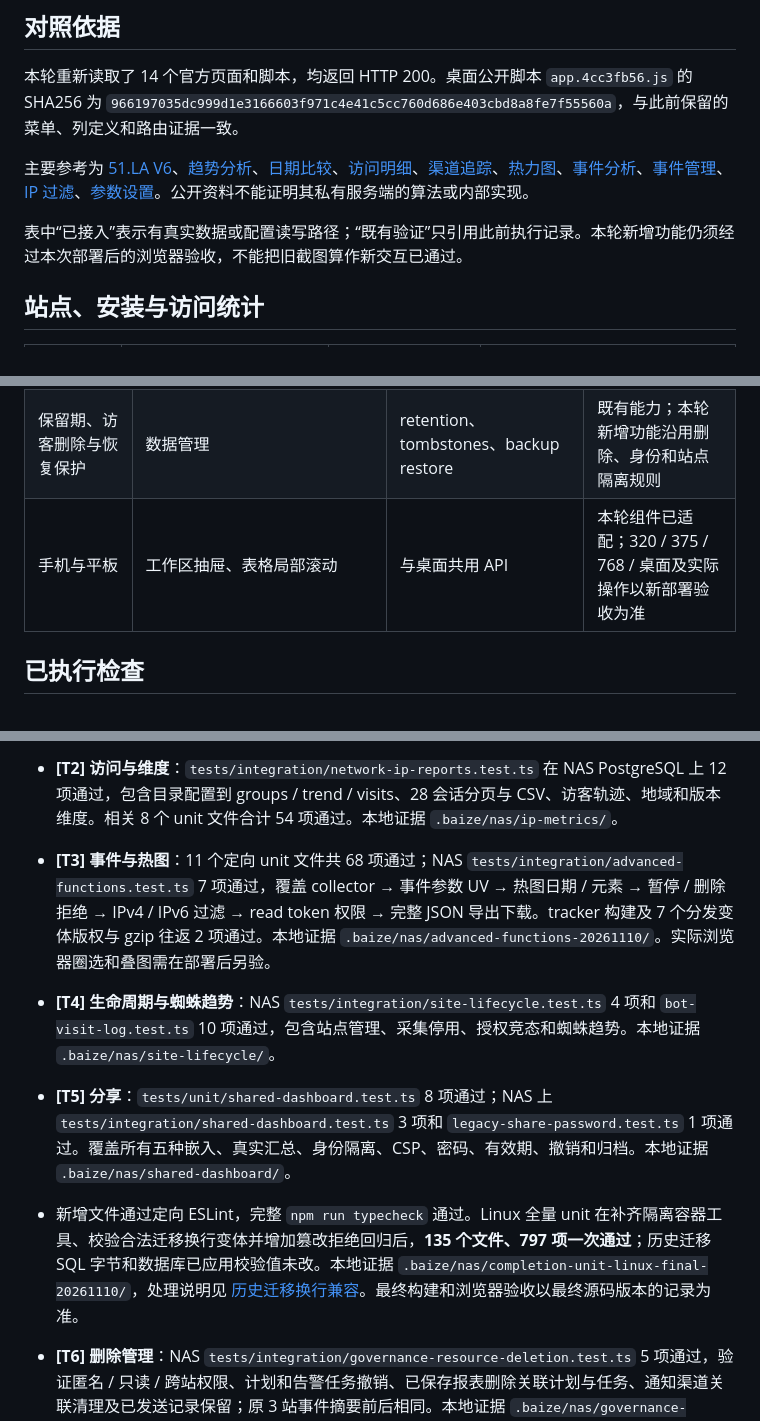
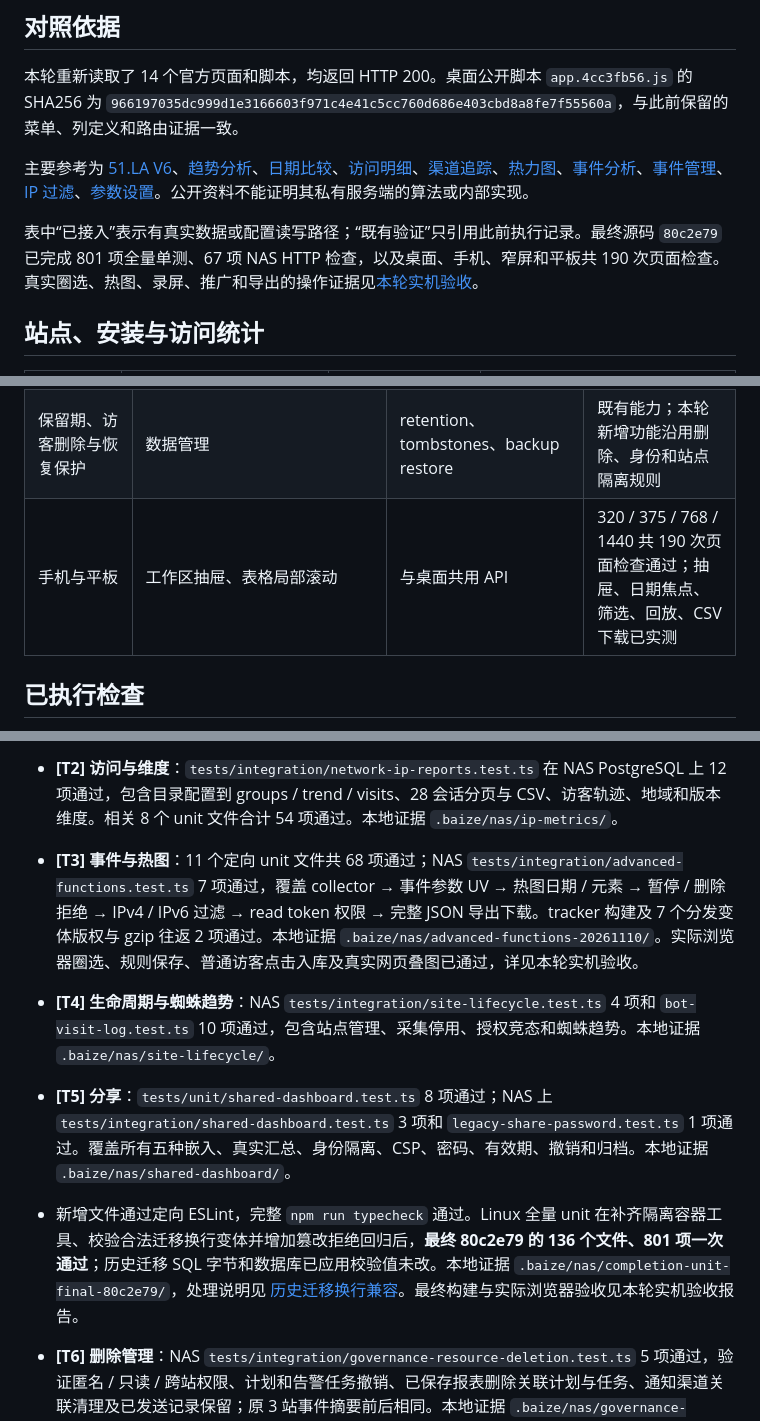
Before and after one commit to bocmiao/baize-analytics, a Markdown page: docs/51LA_FUNCTION_MATRIX.md, 3 parts joined by grey strips. GitHub-like rendering.

```diff
--- a/docs/51LA_FUNCTION_MATRIX.md
+++ b/docs/51LA_FUNCTION_MATRIX.md
@@ -10,7 +10,7 @@
 
 主要参考为 [51.LA V6](https://v6.51.la/)、[趋势分析](https://v6.51.la/help-doc/doc/dssn4w.html)、[日期比较](https://v6.51.la/help-doc/doc/cqg85b.html)、[访问明细](https://v6.51.la/help-doc/doc/fn3i2r.html)、[渠道追踪](https://v6.51.la/help-doc/doc/xsad85.html)、[热力图](https://v6.51.la/help-doc/doc/iaautew820makaqi.html)、[事件分析](https://v6.51.la/help-doc/doc/kadxe7.html)、[事件管理](https://v6.51.la/help-doc/doc/lfnd22.html)、[IP 过滤](https://v6.51.la/help-doc/doc/usuc46.html)、[参数设置](https://v6.51.la/help-doc/doc/ggktml.html)。公开资料不能证明其私有服务端的算法或内部实现。
 
-表中“已接入”表示有真实数据或配置读写路径；“既有验证”只引用此前执行记录。本轮新增功能仍须经过本次部署后的浏览器验收，不能把旧截图算作新交互已通过。
+表中“已接入”表示有真实数据或配置读写路径；“既有验证”只引用此前执行记录。最终源码 `80c2e79` 已完成 801 项全量单测、67 项 NAS HTTP 检查，以及桌面、手机、窄屏和平板共 190 次页面检查。真实圈选、热图、录屏、推广和导出的操作证据见[本轮实机验收](validation/51LA_FUNCTIONAL_NAS_20261110.md)。
 
 ## 站点、安装与访问统计
 
@@ -89,7 +89,7 @@
 | OpenAPI 密钥与权限 | token 设置 | 站点限定 read/write/admin REST | 已接入；已有 NAS 401/403/撤销验证，不输出可恢复原密钥 |
 | 保存报表与定时通知 | `SavedReport`、`ReportSchedule`、`GovernanceRecordManagement` | report definitions、governance-worker、通知队列 | 保存查询按固定日期重放；推送计划按日 / 周 / 月滚动周期应用保存的筛选；支持删除计划 / 渠道 / 告警并撤销未发送任务，停用站点暂停新任务 |
 | 保留期、访客删除与恢复保护 | 数据管理 | retention、tombstones、backup restore | 既有能力；本轮新增功能沿用删除、身份和站点隔离规则 |
-| 手机与平板 | 工作区抽屉、表格局部滚动 | 与桌面共用 API | 本轮组件已适配；320 / 375 / 768 / 桌面及实际操作以新部署验收为准 |
+| 手机与平板 | 工作区抽屉、表格局部滚动 | 与桌面共用 API | 320 / 375 / 768 / 1440 共 190 次页面检查通过；抽屉、日期焦点、筛选、回放、CSV 下载已实测 |
 
 ## 已执行检查
 
@@ -97,10 +97,10 @@
 
 - **[T1] 目录与推广**：`tests/unit/site-content-management.test.ts` 10 项通过；`tests/integration/site-content-management.test.ts` 5 项在 NAS PostgreSQL 通过。覆盖规则边界、重叠、URL/UTM、二维码往返、权限、并发重复、容量回滚和无关配置保留。本地证据 `.baize/nas/site-content-resources/`。
 - **[T2] 访问与维度**：`tests/integration/network-ip-reports.test.ts` 在 NAS PostgreSQL 上 12 项通过，包含目录配置到 groups / trend / visits、28 会话分页与 CSV、访客轨迹、地域和版本维度。相关 8 个 unit 文件合计 54 项通过。本地证据 `.baize/nas/ip-metrics/`。
-- **[T3] 事件与热图**：11 个定向 unit 文件共 68 项通过；NAS `tests/integration/advanced-functions.test.ts` 7 项通过，覆盖 collector → 事件参数 UV → 热图日期 / 元素 → 暂停 / 删除拒绝 → IPv4 / IPv6 过滤 → read token 权限 → 完整 JSON 导出下载。tracker 构建及 7 个分发变体版权与 gzip 往返 2 项通过。本地证据 `.baize/nas/advanced-functions-20261110/`。实际浏览器圈选和叠图需在部署后另验。
+- **[T3] 事件与热图**：11 个定向 unit 文件共 68 项通过；NAS `tests/integration/advanced-functions.test.ts` 7 项通过，覆盖 collector → 事件参数 UV → 热图日期 / 元素 → 暂停 / 删除拒绝 → IPv4 / IPv6 过滤 → read token 权限 → 完整 JSON 导出下载。tracker 构建及 7 个分发变体版权与 gzip 往返 2 项通过。本地证据 `.baize/nas/advanced-functions-20261110/`。实际浏览器圈选、规则保存、普通访客点击入库及真实网页叠图已通过，详见本轮实机验收。
 - **[T4] 生命周期与蜘蛛趋势**：NAS `tests/integration/site-lifecycle.test.ts` 4 项和 `bot-visit-log.test.ts` 10 项通过，包含站点管理、采集停用、授权竞态和蜘蛛趋势。本地证据 `.baize/nas/site-lifecycle/`。
 - **[T5] 分享**：`tests/unit/shared-dashboard.test.ts` 8 项通过；NAS 上 `tests/integration/shared-dashboard.test.ts` 3 项和 `legacy-share-password.test.ts` 1 项通过。覆盖所有五种嵌入、真实汇总、身份隔离、CSP、密码、有效期、撤销和归档。本地证据 `.baize/nas/shared-dashboard/`。
-- 新增文件通过定向 ESLint，完整 `npm run typecheck` 通过。Linux 全量 unit 在补齐隔离容器工具、校验合法迁移换行变体并增加篡改拒绝回归后，**135 个文件、797 项一次通过**；历史迁移 SQL 字节和数据库已应用校验值未改。本地证据 `.baize/nas/completion-unit-linux-final-20261110/`，处理说明见 [历史迁移换行兼容](validation/HISTORY_MIGRATION_LINE_ENDINGS_20261110.md)。最终构建和浏览器验收以最终源码版本的记录为准。
+- 新增文件通过定向 ESLint，完整 `npm run typecheck` 通过。Linux 全量 unit 在补齐隔离容器工具、校验合法迁移换行变体并增加篡改拒绝回归后，**最终 80c2e79 的 136 个文件、801 项一次通过**；历史迁移 SQL 字节和数据库已应用校验值未改。本地证据 `.baize/nas/completion-unit-final-80c2e79/`，处理说明见 [历史迁移换行兼容](validation/HISTORY_MIGRATION_LINE_ENDINGS_20261110.md)。最终构建与实际浏览器验收见本轮实机验收报告。
 
 - **[T6] 删除管理**：NAS `tests/integration/governance-resource-deletion.test.ts` 5 项通过，验证匿名 / 只读 / 跨站权限、计划和告警任务撤销、已保存报表删除关联计划与任务、通知渠道关联清理及已发送记录保留；原 3 站事件摘要前后相同。本地证据 `.baize/nas/governance-resource-deletion/`。设置页的安装检查与移除入口已移到实际渲染分支，回收站保留在站点列表。
 
```
Also changed, not shown: README.md (+1 -1 lines), docs/images/README.md (+7 -7 lines), docs/validation/51LA_FUNCTIONAL_NAS_20261110.md (added, +85 -0 lines), docs/images/baize-desktop.jpg, docs/images/baize-mobile.jpg.
